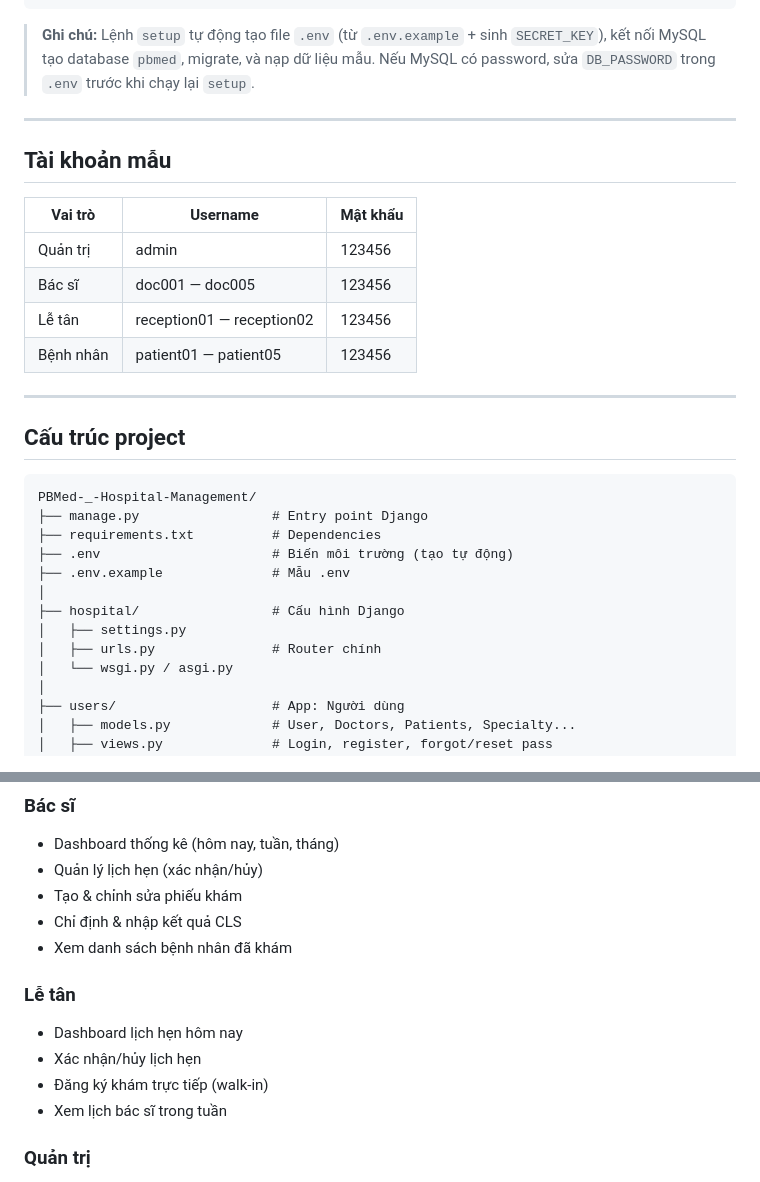
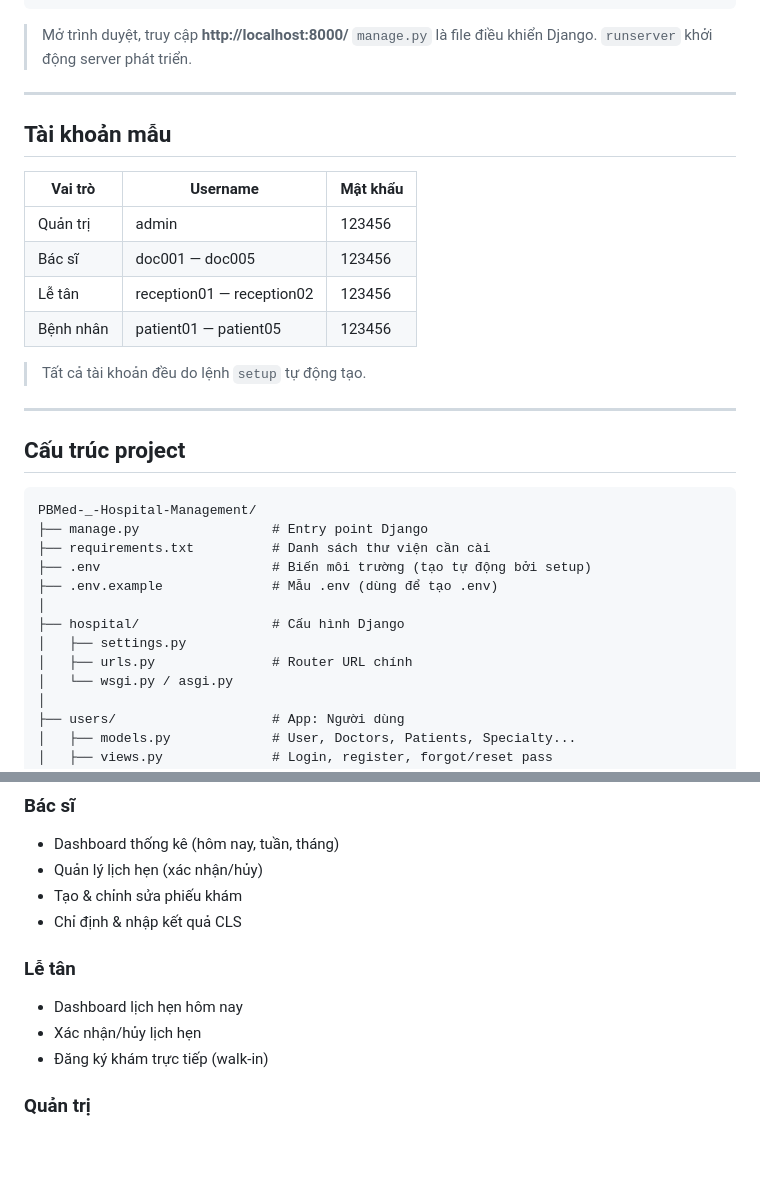
Before and after one commit to nhatminh0113/PBMed-_-Hospital-Management, a Markdown page: README.md, 2 parts joined by grey strips. GitHub-like rendering; blank space fills up the shorter version.

````diff
--- a/README.md
+++ b/README.md
@@ -37,7 +79,7 @@ python manage.py setup
 python manage.py runserver
 ```
-
-> **Ghi chú:** Lệnh `setup` tự động tạo file `.env` (từ `.env.example` + sinh `SECRET_KEY`), kết nối MySQL tạo database `pbmed`, migrate, và nạp dữ liệu mẫu. Nếu MySQL có password, sửa `DB_PASSWORD` trong `.env` trước khi chạy lại `setup`.
+> Mở trình duyệt, truy cập **http://localhost:8000/**
+> `manage.py` là file điều khiển Django. `runserver` khởi động server phát triển.
 
 ---
 
@@ -50,6 +92,8 @@ python manage.py runserver
 | Lễ tân | reception01 — reception02 | 123456 |
 | Bệnh nhân | patient01 — patient05 | 123456 |
 
+> Tất cả tài khoản đều do lệnh `setup` tự động tạo.
+
 ---
 
 ## Cấu trúc project
@@ -57,13 +101,13 @@ python manage.py runserver
 ```
 PBMed-_-Hospital-Management/
 ├── manage.py                 # Entry point Django
-├── requirements.txt          # Dependencies
-├── .env                      # Biến môi trường (tạo tự động)
-├── .env.example              # Mẫu .env
+├── requirements.txt          # Danh sách thư viện cần cài
+├── .env                      # Biến môi trường (tạo tự động bởi setup)
+├── .env.example              # Mẫu .env (dùng để tạo .env)
 │
 ├── hospital/                 # Cấu hình Django
 │   ├── settings.py
-│   ├── urls.py               # Router chính
+│   ├── urls.py               # Router URL chính
 │   └── wsgi.py / asgi.py
 │
 ├── users/                    # App: Người dùng
@@ -114,13 +158,11 @@ PBMed-_-Hospital-Management/
 - Quản lý lịch hẹn (xác nhận/hủy)
 - Tạo & chỉnh sửa phiếu khám
 - Chỉ định & nhập kết quả CLS
-- Xem danh sách bệnh nhân đã khám
 
 ### Lễ tân
 - Dashboard lịch hẹn hôm nay
 - Xác nhận/hủy lịch hẹn
 - Đăng ký khám trực tiếp (walk-in)
-- Xem lịch bác sĩ trong tuần
 
 ### Quản trị
 - Dashboard tổng quan
````
Also changed, not shown: other parts of README.md (+49 -7 lines).
